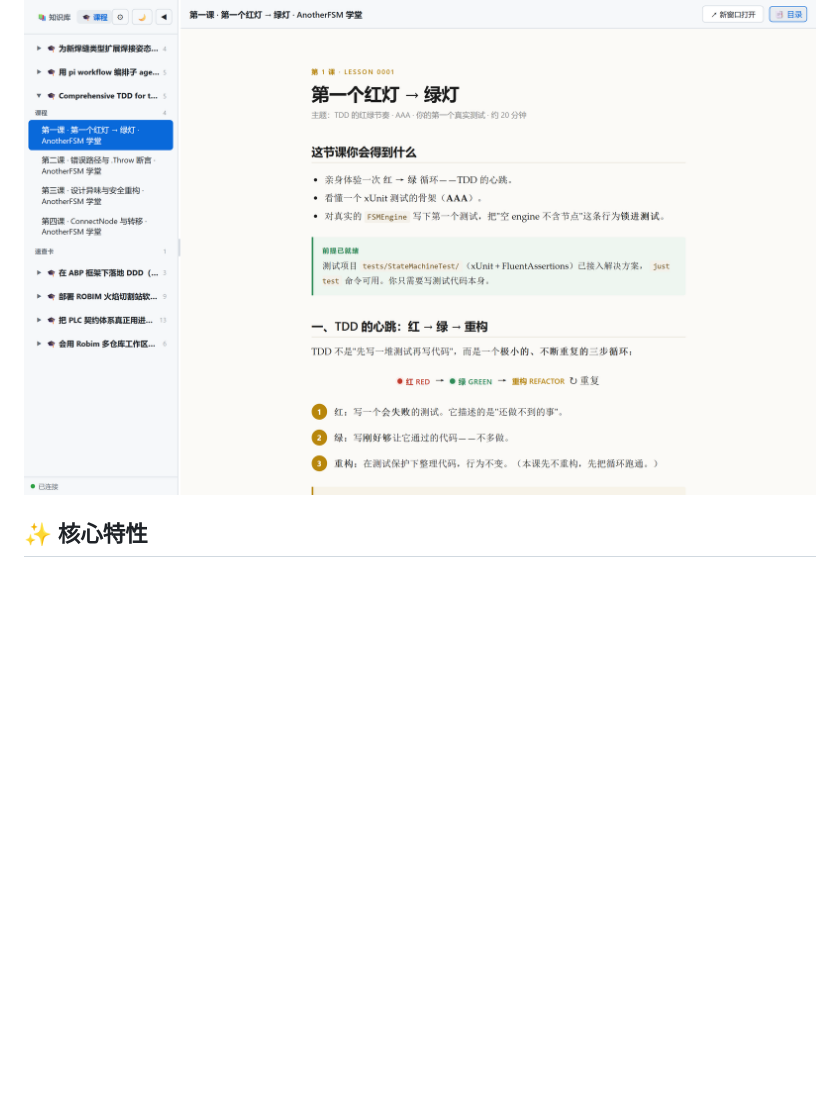
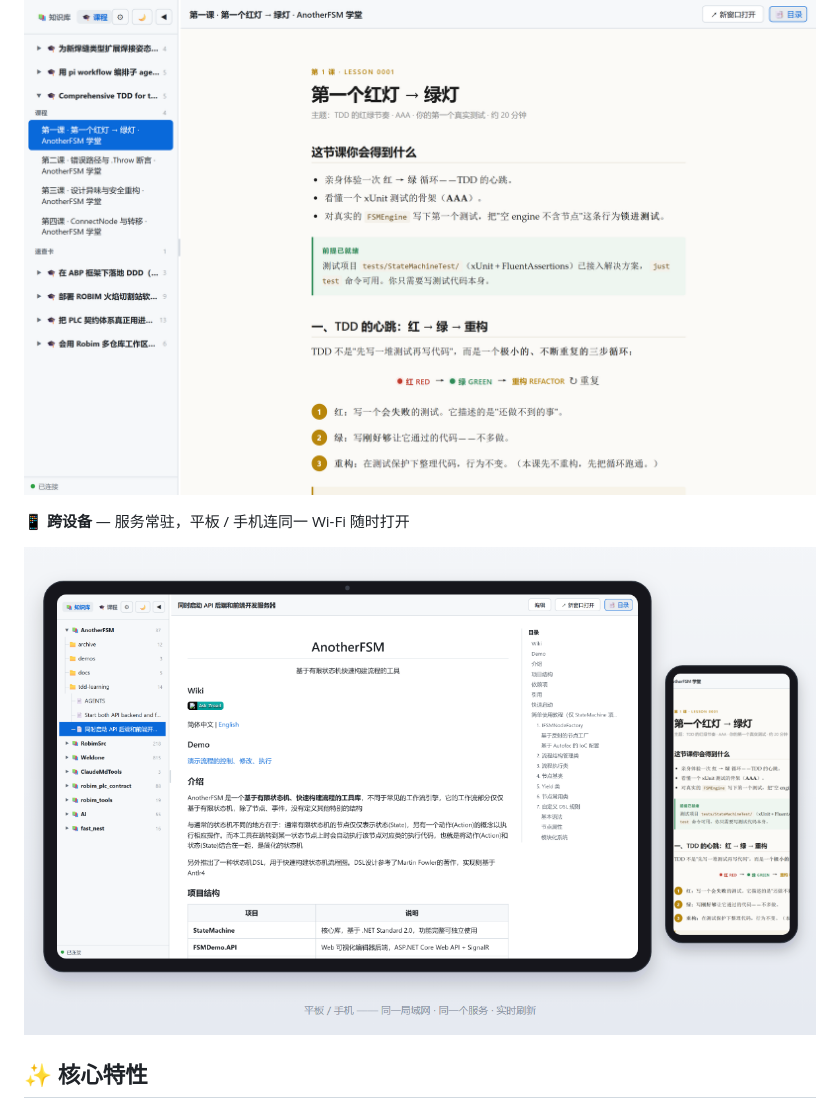
Before and after one commit to Naoki326/ClaudeMdTools, a Markdown page: README.md, the part around the change. Rendered like a GitHub page; pictures changed too: docs/img/devices.png (added); blank space fills up the shorter version.

Commit message:
docs: 新增平板/手机跨设备示意图（devices.svg + PNG）
- SVG 手绘设备外框：平板横屏嵌知识库截图、手机竖屏嵌课程截图
- Chrome headless 直读 SVG 导出，1x 设计尺寸 1200x740
- README「长这样」节新增跨设备第三图

```diff
--- a/README.md
+++ b/README.md
@@ -36,6 +36,10 @@ C:/Work/notes/*.md                   ─┘    （原地读取 · 实时刷新
 **🎓 课程视图** — HTML 教学课程原样呈现
 
 ![课程视图](docs/img/courses.png)
+
+**📱 跨设备** — 服务常驻，平板 / 手机连同一 Wi-Fi 随时打开
+
+![跨设备示意](docs/img/devices.png)
 
 ## ✨ 核心特性
 
```
Also changed, not shown: 1 other file.
